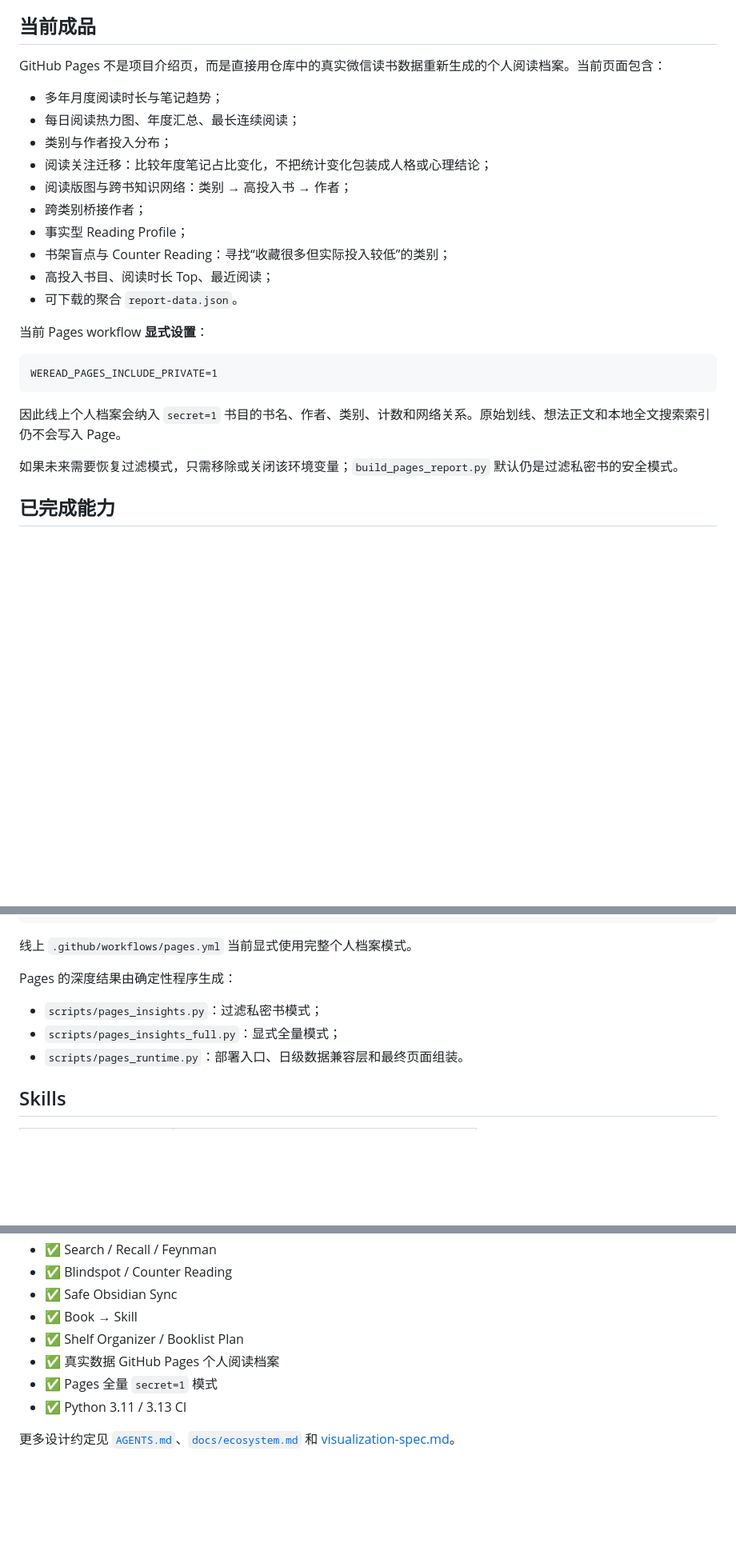
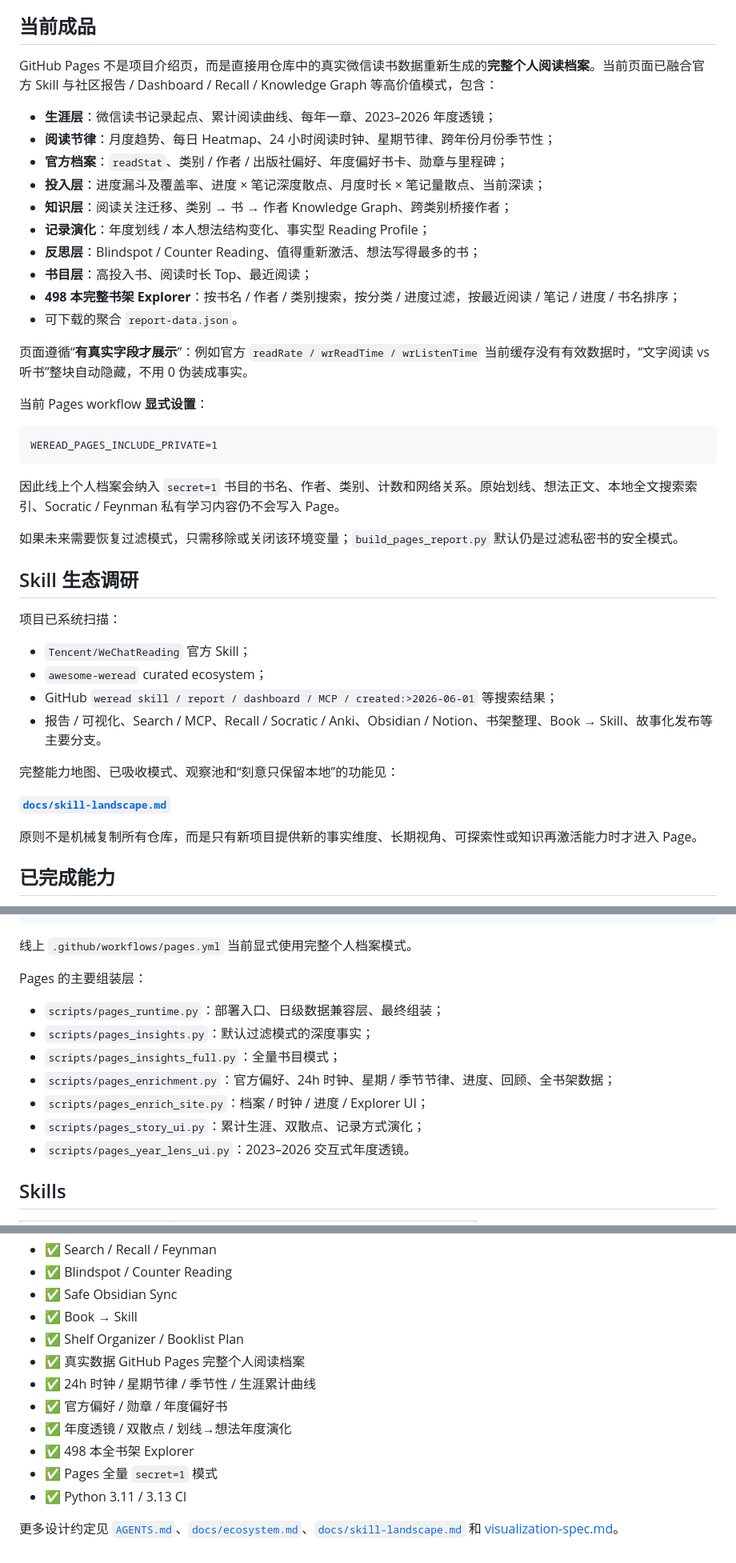
Before and after one commit to CochraneK/we-read, a Markdown page: README.md, 3 parts joined by grey strips. Shown at 80% size. Drawn GitHub-style; blank space fills up the shorter version.

Commit message:
docs: describe enriched personal archive and skill landscape

````diff
--- a/README.md
+++ b/README.md
@@ -8,18 +8,20 @@
 
 ## 当前成品
 
-GitHub Pages 不是项目介绍页，而是直接用仓库中的真实微信读书数据重新生成的个人阅读档案。当前页面包含：
+GitHub Pages 不是项目介绍页，而是直接用仓库中的真实微信读书数据重新生成的**完整个人阅读档案**。当前页面已融合官方 Skill 与社区报告 / Dashboard / Recall / Knowledge Graph 等高价值模式，包含：
 
-- 多年月度阅读时长与笔记趋势；
-- 每日阅读热力图、年度汇总、最长连续阅读；
-- 类别与作者投入分布；
-- 阅读关注迁移：比较年度笔记占比变化，不把统计变化包装成人格或心理结论；
-- 阅读版图与跨书知识网络：类别 → 高投入书 → 作者；
-- 跨类别桥接作者；
-- 事实型 Reading Profile；
-- 书架盲点与 Counter Reading：寻找“收藏很多但实际投入较低”的类别；
-- 高投入书目、阅读时长 Top、最近阅读；
+- **生涯层**：微信读书记录起点、累计阅读曲线、每年一章、2023–2026 年度透镜；
+- **阅读节律**：月度趋势、每日 Heatmap、24 小时阅读时钟、星期节律、跨年份月份季节性；
+- **官方档案**：`readStat`、类别 / 作者 / 出版社偏好、年度偏好书卡、勋章与里程碑；
+- **投入层**：进度漏斗及覆盖率、进度 × 笔记深度散点、月度时长 × 笔记量散点、当前深读；
+- **知识层**：阅读关注迁移、类别 → 书 → 作者 Knowledge Graph、跨类别桥接作者；
+- **记录演化**：年度划线 / 本人想法结构变化、事实型 Reading Profile；
+- **反思层**：Blindspot / Counter Reading、值得重新激活、想法写得最多的书；
+- **书目层**：高投入书、阅读时长 Top、最近阅读；
+- **498 本完整书架 Explorer**：按书名 / 作者 / 类别搜索，按分类 / 进度过滤，按最近阅读 / 笔记 / 进度 / 书名排序；
 - 可下载的聚合 `report-data.json`。
+
+页面遵循“**有真实字段才展示**”：例如官方 `readRate / wrReadTime / wrListenTime` 当前缓存没有有效数据时，“文字阅读 vs 听书”整块自动隐藏，不用 0 伪装成事实。
 
 当前 Pages workflow **显式设置**：
 
@@ -27,9 +29,24 @@ GitHub Pages 不是项目介绍页，而是直接用仓库中的真实微信读
 WEREAD_PAGES_INCLUDE_PRIVATE=1
 ```
 
-因此线上个人档案会纳入 `secret=1` 书目的书名、作者、类别、计数和网络关系。原始划线、想法正文和本地全文搜索索引仍不会写入 Page。
+因此线上个人档案会纳入 `secret=1` 书目的书名、作者、类别、计数和网络关系。原始划线、想法正文、本地全文搜索索引、Socratic / Feynman 私有学习内容仍不会写入 Page。
 
 如果未来需要恢复过滤模式，只需移除或关闭该环境变量；`build_pages_report.py` 默认仍是过滤私密书的安全模式。
+
+## Skill 生态调研
+
+项目已系统扫描：
+
+- `Tencent/WeChatReading` 官方 Skill；
+- `awesome-weread` curated ecosystem；
+- GitHub `weread skill / report / dashboard / MCP / created:>2026-06-01` 等搜索结果；
+- 报告 / 可视化、Search / MCP、Recall / Socratic / Anki、Obsidian / Notion、书架整理、Book → Skill、故事化发布等主要分支。
+
+完整能力地图、已吸收模式、观察池和“刻意只保留本地”的功能见：
+
+**[`docs/skill-landscape.md`](docs/skill-landscape.md)**
+
+原则不是机械复制所有仓库，而是只有新项目提供新的事实维度、长期视角、可探索性或知识再激活能力时才进入 Page。
 
 ## 已完成能力
 
@@ -233,11 +250,15 @@ site/report-data.json
 
 线上 `.github/workflows/pages.yml` 当前显式使用完整个人档案模式。
 
-Pages 的深度结果由确定性程序生成：
+Pages 的主要组装层：
 
-- `scripts/pages_insights.py`：过滤私密书模式；
-- `scripts/pages_insights_full.py`：显式全量模式；
-- `scripts/pages_runtime.py`：部署入口、日级数据兼容层和最终页面组装。
+- `scripts/pages_runtime.py`：部署入口、日级数据兼容层、最终组装；
+- `scripts/pages_insights.py`：默认过滤模式的深度事实；
+- `scripts/pages_insights_full.py`：全量书目模式；
+- `scripts/pages_enrichment.py`：官方偏好、24h 时钟、星期 / 季节节律、进度、回顾、全书架数据；
+- `scripts/pages_enrich_site.py`：档案 / 时钟 / 进度 / Explorer UI；
+- `scripts/pages_story_ui.py`：累计生涯、双散点、记录方式演化；
+- `scripts/pages_year_lens_ui.py`：2023–2026 交互式年度透镜。
 
 ## Skills
 
@@ -300,8 +325,12 @@ GitHub Actions 在 Python 3.11 与 3.13 上运行测试。覆盖范围包括：
 - ✅ Safe Obsidian Sync
 - ✅ Book → Skill
 - ✅ Shelf Organizer / Booklist Plan
-- ✅ 真实数据 GitHub Pages 个人阅读档案
+- ✅ 真实数据 GitHub Pages 完整个人阅读档案
+- ✅ 24h 时钟 / 星期节律 / 季节性 / 生涯累计曲线
+- ✅ 官方偏好 / 勋章 / 年度偏好书
+- ✅ 年度透镜 / 双散点 / 划线→想法年度演化
+- ✅ 498 本全书架 Explorer
 - ✅ Pages 全量 `secret=1` 模式
 - ✅ Python 3.11 / 3.13 CI
 
-更多设计约定见 [`AGENTS.md`](AGENTS.md)、[`docs/ecosystem.md`](docs/ecosystem.md) 和 [visualization-spec.md](.workbuddy/skills/weread-visualization/references/visualization-spec.md)。
+更多设计约定见 [`AGENTS.md`](AGENTS.md)、[`docs/ecosystem.md`](docs/ecosystem.md)、[`docs/skill-landscape.md`](docs/skill-landscape.md) 和 [visualization-spec.md](.workbuddy/skills/weread-visualization/references/visualization-spec.md)。
````
Also changed, not shown: other parts of README.md (+16 -12 lines).
